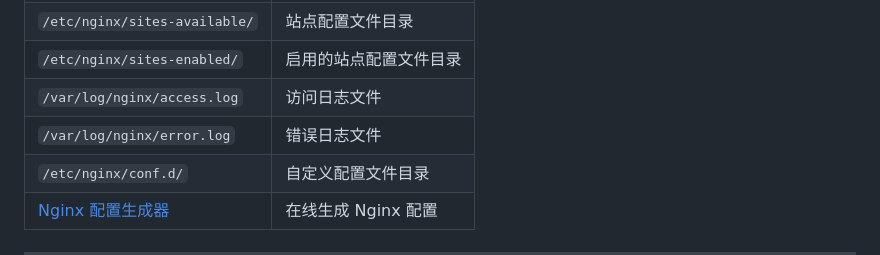
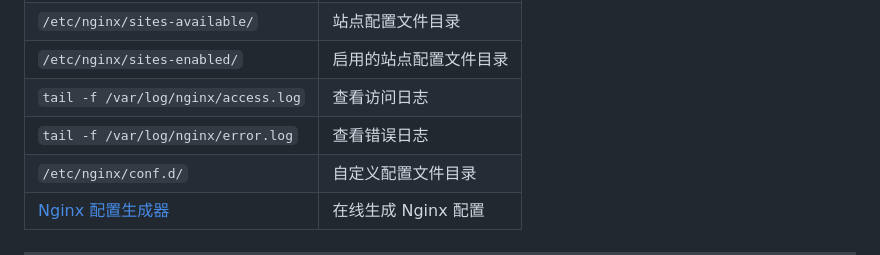
Before and after one commit to sky22333/caddy, a Markdown page: README.md, the part around the change. Rendered like a GitHub page; folded sections open.

```diff
--- a/README.md
+++ b/README.md
@@ -22,8 +22,8 @@
 | `/etc/nginx/nginx.conf`        | 主配置文件               |
 | `/etc/nginx/sites-available/`  | 站点配置文件目录         |
 | `/etc/nginx/sites-enabled/`    | 启用的站点配置文件目录   |
-| `/var/log/nginx/access.log`    | 访问日志文件             |
-| `/var/log/nginx/error.log`     | 错误日志文件             |
+| `tail -f /var/log/nginx/access.log`    | 查看访问日志             |
+| `tail -f /var/log/nginx/error.log`     | 查看错误日志             |
 | `/etc/nginx/conf.d/`           | 自定义配置文件目录       |
 | [Nginx 配置生成器](https://www.digitalocean.com/community/tools/nginx) | 在线生成 Nginx 配置 |
 
```
